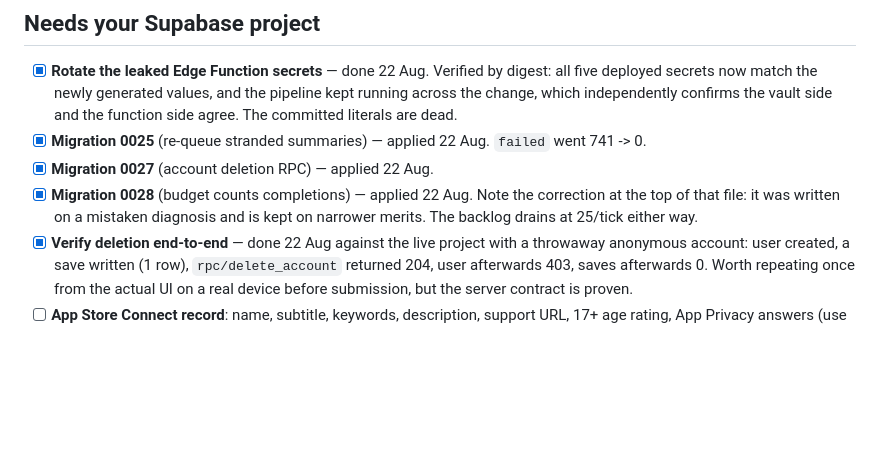
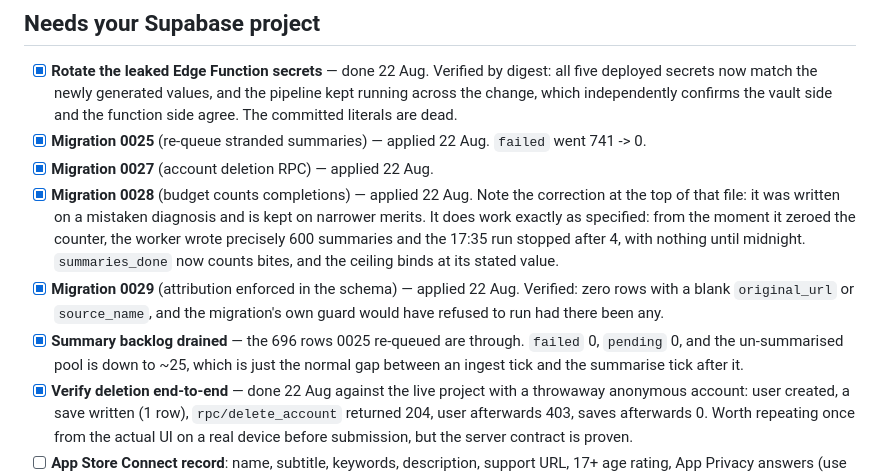
Before and after one commit to waterduckpani/Bite, a Markdown page: docs/appstore/submission-checklist.md, the part around the change. Rendered like a GitHub page; blank space fills up the shorter version.

Commit message:
docs(appstore): 0029 applied, backlog drained, and 0028 measured
The summary backlog 0025 re-queued is through: failed 0, pending 0, and the
un-summarised pool is down to ~25 — the normal gap between an ingest tick and
the summarise tick after it.

0028 is also now measurable rather than argued about. From the moment it zeroed
the counter, the worker wrote precisely 600 summaries and the 17:35 run stopped
after 4, with no further runs until midnight. summaries_done counts bites and
the ceiling binds where it says it does.

The same data settles the diagnosis the correction in 0028 already conceded: with
a real backlog the worker fired every 30 minutes for twelve hours straight. The
five-hour silences that prompted 0028 were an empty queue, exactly as the
correction says.

0029 verified: zero rows with a blank original_url or source_name.

Co-Authored-By: Claude Opus 5 (1M context) <noreply@anthropic.com>

```diff
--- a/docs/appstore/submission-checklist.md
+++ b/docs/appstore/submission-checklist.md
@@ -56,8 +56,18 @@ and every compliance item below is either done or a SQL statement away.
 - [x] **Migration 0027** (account deletion RPC) — applied 22 Aug.
 - [x] **Migration 0028** (budget counts completions) — applied 22 Aug. Note the
       correction at the top of that file: it was written on a mistaken
-      diagnosis and is kept on narrower merits. The backlog drains at 25/tick
-      either way.
+      diagnosis and is kept on narrower merits. It does work exactly as
+      specified: from the moment it zeroed the counter, the worker wrote
+      precisely 600 summaries and the 17:35 run stopped after 4, with nothing
+      until midnight. `summaries_done` now counts bites, and the ceiling binds
+      at its stated value.
+- [x] **Migration 0029** (attribution enforced in the schema) — applied 22 Aug.
+      Verified: zero rows with a blank `original_url` or `source_name`, and the
+      migration's own guard would have refused to run had there been any.
+- [x] **Summary backlog drained** — the 696 rows 0025 re-queued are through.
+      `failed` 0, `pending` 0, and the un-summarised pool is down to ~25, which
+      is just the normal gap between an ingest tick and the summarise tick
+      after it.
 - [x] **Verify deletion end-to-end** — done 22 Aug against the live project
       with a throwaway anonymous account: user created, a save written
       (1 row), `rpc/delete_account` returned 204, user afterwards 403, saves
```
